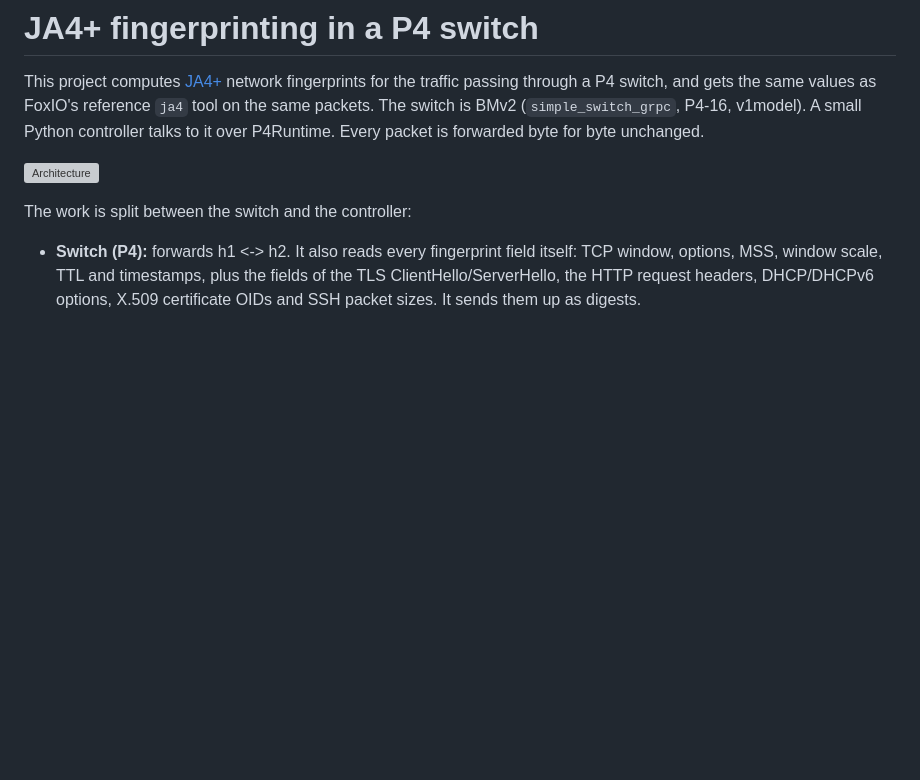
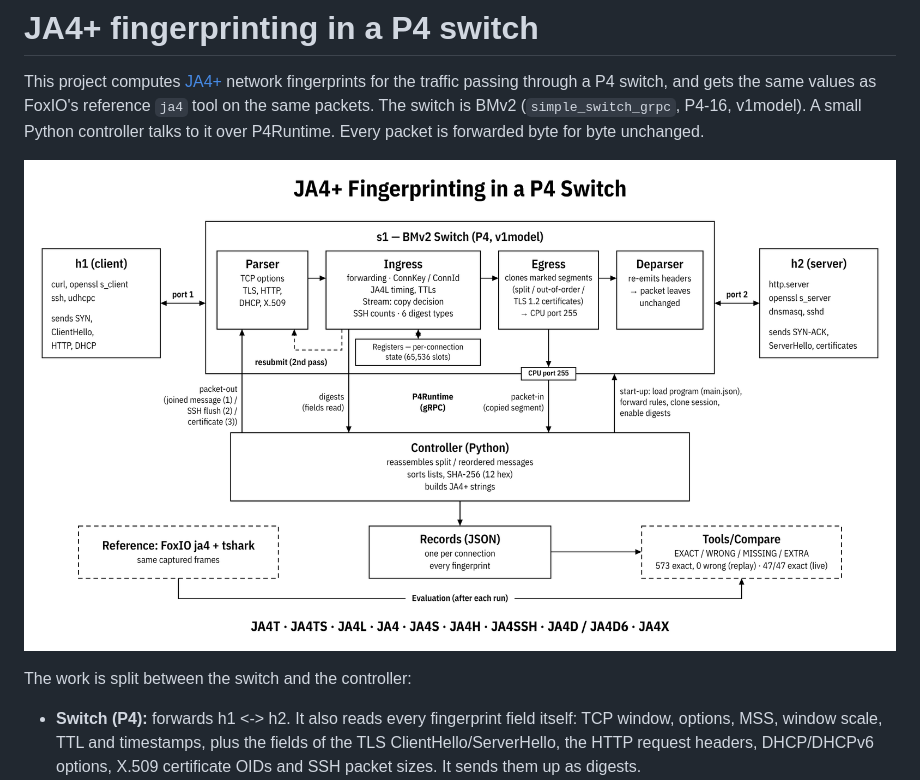
Before and after one commit to GomuOP/ja4p4, a Markdown page: README.md, the part around the change. Rendered like a GitHub page; blank space fills up the shorter version; grey boxes are pictures that could not be loaded.

Commit message:
added architecture image in readme

```diff
--- a/README.md
+++ b/README.md
@@ -5,7 +5,7 @@ P4 switch, and gets the same values as FoxIO's reference `ja4` tool on the same
 (`simple_switch_grpc`, P4-16, v1model). A small Python controller talks to it over P4Runtime. Every packet is
 forwarded byte for byte unchanged.
 
-![Architecture](architecture.jpg)
+![Architecture](architecture.png)
 
 The work is split between the switch and the controller:
 
```
